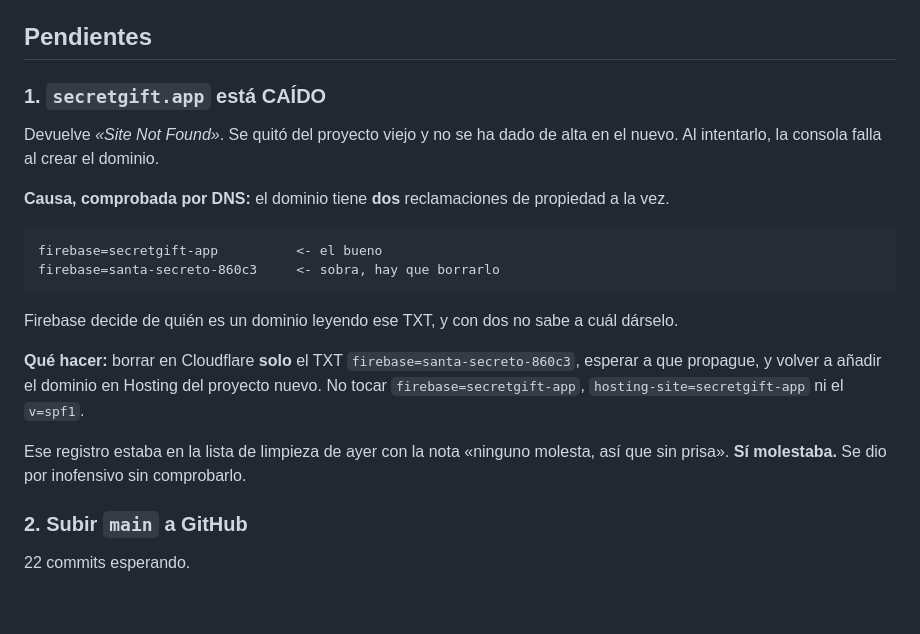
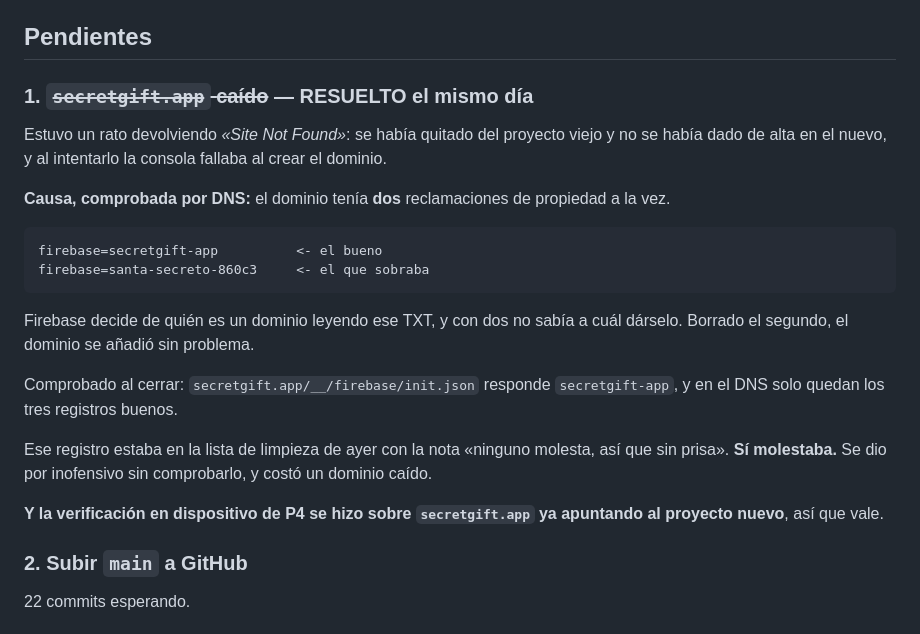
Before and after one commit to AndrewJewel/Secret_Gift, a Markdown page: bitacora/2026-08-11-reemplazar-participante.md, the part around the change. GitHub-like rendering; blank space fills up the shorter version.

Commit message:
El dominio ya está resuelto: comprobado, no supuesto
secretgift.app responde secretgift-app y en el DNS solo quedan los tres
registros buenos. Importa además porque confirma que la verificación en
dispositivo de P4 se hizo sobre el proyecto correcto.

Co-Authored-By: Claude Opus 5 <noreply@anthropic.com>

````diff
--- a/bitacora/2026-08-11-reemplazar-participante.md
+++ b/bitacora/2026-08-11-reemplazar-participante.md
@@ -144,30 +144,32 @@ fusionado. La rama `reemplazar-participante` está borrada.
 
 ## Pendientes
 
-### 1. `secretgift.app` está CAÍDO
+### 1. ~~`secretgift.app` caído~~ — RESUELTO el mismo día
 
-Devuelve *«Site Not Found»*. Se quitó del proyecto viejo y no se ha dado de
-alta en el nuevo. Al intentarlo, la consola falla al crear el dominio.
+Estuvo un rato devolviendo *«Site Not Found»*: se había quitado del
+proyecto viejo y no se había dado de alta en el nuevo, y al intentarlo la
+consola fallaba al crear el dominio.
 
-**Causa, comprobada por DNS:** el dominio tiene **dos** reclamaciones de
+**Causa, comprobada por DNS:** el dominio tenía **dos** reclamaciones de
 propiedad a la vez.
 
 ```
 firebase=secretgift-app          <- el bueno
-firebase=santa-secreto-860c3     <- sobra, hay que borrarlo
+firebase=santa-secreto-860c3     <- el que sobraba
 ```
 
-Firebase decide de quién es un dominio leyendo ese TXT, y con dos no sabe a
-cuál dárselo.
+Firebase decide de quién es un dominio leyendo ese TXT, y con dos no sabía
+a cuál dárselo. Borrado el segundo, el dominio se añadió sin problema.
 
-**Qué hacer:** borrar en Cloudflare **solo** el TXT `firebase=santa-secreto-860c3`,
-esperar a que propague, y volver a añadir el dominio en Hosting del
-proyecto nuevo. No tocar `firebase=secretgift-app`, `hosting-site=secretgift-app`
-ni el `v=spf1`.
+Comprobado al cerrar: `secretgift.app/__/firebase/init.json` responde
+`secretgift-app`, y en el DNS solo quedan los tres registros buenos.
 
 Ese registro estaba en la lista de limpieza de ayer con la nota «ninguno
 molesta, así que sin prisa». **Sí molestaba.** Se dio por inofensivo sin
-comprobarlo.
+comprobarlo, y costó un dominio caído.
+
+**Y la verificación en dispositivo de P4 se hizo sobre `secretgift.app` ya
+apuntando al proyecto nuevo**, así que vale.
 
 ### 2. Subir `main` a GitHub
 
````
